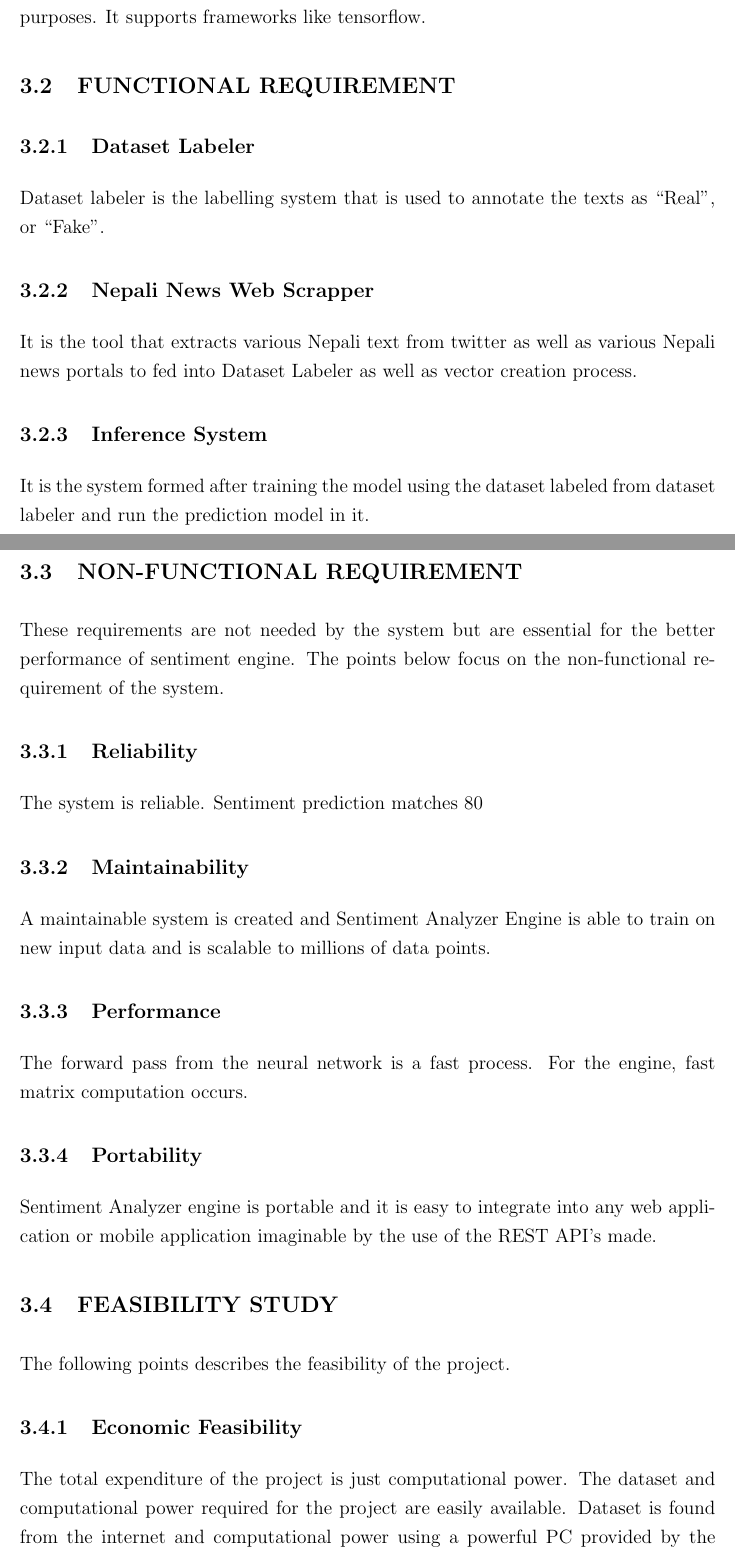
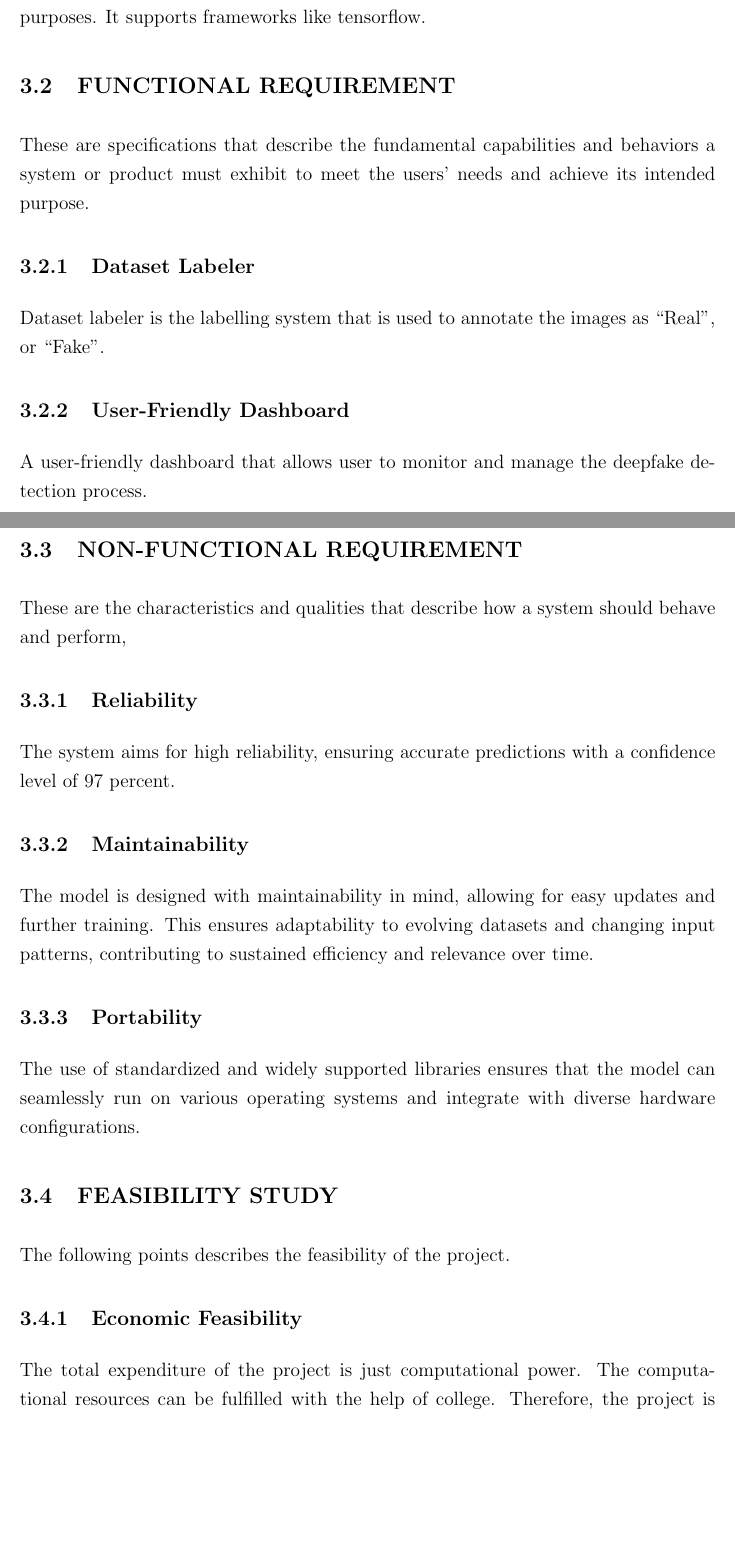
Before and after one commit to SarjyantShrestha/Deep-Fake-Detection-proposal, a LaTeX thesis (main.tex, which reads chapter/chapter_3.tex): two parts of pages 7 and 8 of 11, joined at a grey line, cut so that both start at the same text, the shorter picture padded with empty space. Compiled offline with pdfLaTeX.

Commit message:
updated chapter 3

```diff
--- a/chapter/chapter_3.tex
+++ b/chapter/chapter_3.tex
@@ -17,35 +17,28 @@
                 Keras is a high-level, deep learning API developed by Google for implementing neural networks. It is written in Python and is used to make the implementation of neural networks easy. It also supports multiple backend neural network computation. Keras is relatively easy to learn and work with because it provides a python frontend with a high level of abstraction while having the option of multiple back-ends for computation purposes. It supports frameworks like tensorflow.
 
         \section{FUNCTIONAL REQUIREMENT}
+            These are specifications that describe the fundamental capabilities and behaviors a system or product must exhibit to meet the users' needs and achieve its intended purpose.
+
             \subsection{Dataset Labeler}
-                Dataset labeler is the labelling system that is used to annotate the texts as “Real”, or “Fake”.
-            \subsection{Nepali News Web Scrapper}
-It is the tool that extracts various Nepali text from twitter as well as various Nepali news
-portals to fed into Dataset Labeler as well as vector creation process.
-            \subsection{Inference System}
-It is the system formed after training the model using the dataset labeled from dataset
-labeler and run the prediction model in it.
+                Dataset labeler is the labelling system that is used to annotate the images as “Real”, or “Fake”.
+
+            \subsection{User-Friendly Dashboard}
+                A user-friendly dashboard that allows user to monitor and manage the deepfake detection process.
 
         \section{NON-FUNCTIONAL REQUIREMENT}
-These requirements are not needed by the system but are essential for the better
-performance of sentiment engine. The points below focus on the non-functional
-requirement of the system.
+            These are the characteristics and qualities that describe how a system should behave and perform,
+
             \subsection{Reliability}
-The system is reliable. Sentiment prediction matches 80% of the time.
+                The system aims for high reliability, ensuring accurate predictions with a confidence level of 97 percent.
             \subsection{Maintainability}
-A maintainable system is created and Sentiment Analyzer Engine is able to train on
-new input data and is scalable to millions of data points.
-            \subsection{Performance}
-The forward pass from the neural network is a fast process. For the engine, fast matrix
-computation occurs.
+                The model is designed with maintainability in mind, allowing for easy updates and further training. This ensures adaptability to evolving datasets and changing input patterns, contributing to sustained efficiency and relevance over time.
             \subsection{Portability}
-Sentiment Analyzer engine is portable and it is easy to integrate into any web
-application or mobile application imaginable by the use of the REST API’s made.
+                The use of standardized and widely supported libraries ensures that the model can seamlessly run on various operating systems and integrate with diverse hardware configurations.
 
         \section{FEASIBILITY STUDY}
-The following points describes the feasibility of the project.
+            The following points describes the feasibility of the project.
+
             \subsection{Economic Feasibility}
-            The total expenditure of the project is just computational power. The dataset and
-            computational power required for the project are easily available. Dataset is found from the internet and computational power using a powerful PC provided by the college. Therefore, the project is economically feasible.
+                The total expenditure of the project is just computational power. The computational resources can be fulfilled with the help of college. Therefore, the project is economically feasible.
 
             \subsection{Technical Feasibility}
```
Also changed, not shown: chapter/chapter_3.tex (3 more changed lines).
